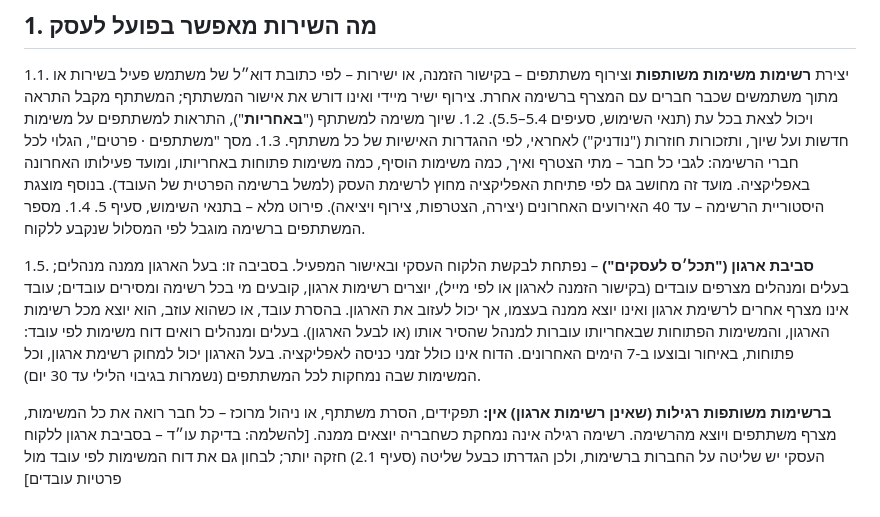
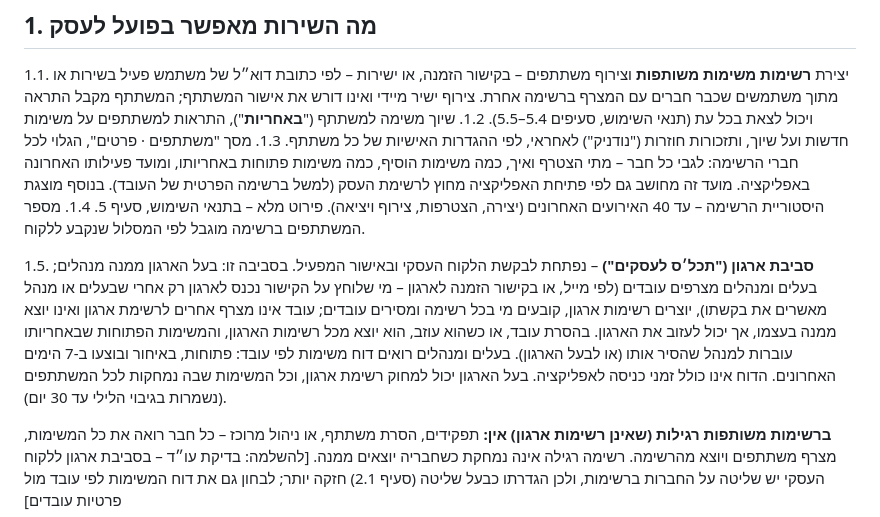
Before and after one commit to ranizik/beit-habira-push, a Markdown page: docs/legal/business-addendum.md, the part around the change. GitHub-like rendering.

Commit message:
נספח עסקי: הצטרפות בקישור דורשת אישור מנהל
Co-Authored-By: Claude Opus 5.5 <noreply@anthropic.com>
Claude-Session: https://claude.ai/code/session_01N1Nn6euZbre2uuQqtjuENu

```diff
--- a/docs/legal/business-addendum.md
+++ b/docs/legal/business-addendum.md
@@ -10,7 +10,7 @@
 1.3. מסך "משתתפים · פרטים", הגלוי לכל חברי הרשימה: לגבי כל חבר – מתי הצטרף ואיך, כמה משימות הוסיף, כמה משימות פתוחות באחריותו, ומועד פעילותו האחרונה באפליקציה. מועד זה מחושב גם לפי פתיחת האפליקציה מחוץ לרשימת העסק (למשל ברשימה הפרטית של העובד). בנוסף מוצגת היסטוריית הרשימה – עד 40 האירועים האחרונים (יצירה, הצטרפות, צירוף ויציאה). פירוט מלא – בתנאי השימוש, סעיף 5.
 1.4. מספר המשתתפים ברשימה מוגבל לפי המסלול שנקבע ללקוח.
 
-1.5. **סביבת ארגון ("תכל׳ס לעסקים")** – נפתחת לבקשת הלקוח העסקי ובאישור המפעיל. בסביבה זו: בעל הארגון ממנה מנהלים; בעלים ומנהלים מצרפים עובדים (בקישור הזמנה לארגון או לפי מייל), יוצרים רשימות ארגון, קובעים מי בכל רשימה ומסירים עובדים; עובד אינו מצרף אחרים לרשימת ארגון ואינו יוצא ממנה בעצמו, אך יכול לעזוב את הארגון. בהסרת עובד, או כשהוא עוזב, הוא יוצא מכל רשימות הארגון, והמשימות הפתוחות שבאחריותו עוברות למנהל שהסיר אותו (או לבעל הארגון). בעלים ומנהלים רואים דוח משימות לפי עובד: פתוחות, באיחור ובוצעו ב-7 הימים האחרונים. הדוח אינו כולל זמני כניסה לאפליקציה. בעל הארגון יכול למחוק רשימת ארגון, וכל המשימות שבה נמחקות לכל המשתתפים (נשמרות בגיבוי הלילי עד 30 יום).
+1.5. **סביבת ארגון ("תכל׳ס לעסקים")** – נפתחת לבקשת הלקוח העסקי ובאישור המפעיל. בסביבה זו: בעל הארגון ממנה מנהלים; בעלים ומנהלים מצרפים עובדים (לפי מייל, או בקישור הזמנה לארגון – מי שלוחץ על הקישור נכנס לארגון רק אחרי שבעלים או מנהל מאשרים את בקשתו), יוצרים רשימות ארגון, קובעים מי בכל רשימה ומסירים עובדים; עובד אינו מצרף אחרים לרשימת ארגון ואינו יוצא ממנה בעצמו, אך יכול לעזוב את הארגון. בהסרת עובד, או כשהוא עוזב, הוא יוצא מכל רשימות הארגון, והמשימות הפתוחות שבאחריותו עוברות למנהל שהסיר אותו (או לבעל הארגון). בעלים ומנהלים רואים דוח משימות לפי עובד: פתוחות, באיחור ובוצעו ב-7 הימים האחרונים. הדוח אינו כולל זמני כניסה לאפליקציה. בעל הארגון יכול למחוק רשימת ארגון, וכל המשימות שבה נמחקות לכל המשתתפים (נשמרות בגיבוי הלילי עד 30 יום).
 
 **ברשימות משותפות רגילות (שאינן רשימות ארגון) אין:** תפקידים, הסרת משתתף, או ניהול מרוכז – כל חבר רואה את כל המשימות, מצרף משתתפים ויוצא מהרשימה. רשימה רגילה אינה נמחקת כשחבריה יוצאים ממנה. [להשלמה: בדיקת עו״ד – בסביבת ארגון ללקוח העסקי יש שליטה על החברות ברשימות, ולכן הגדרתו כבעל שליטה (סעיף 2.1) חזקה יותר; לבחון גם את דוח המשימות לפי עובד מול פרטיות עובדים]
 
```
